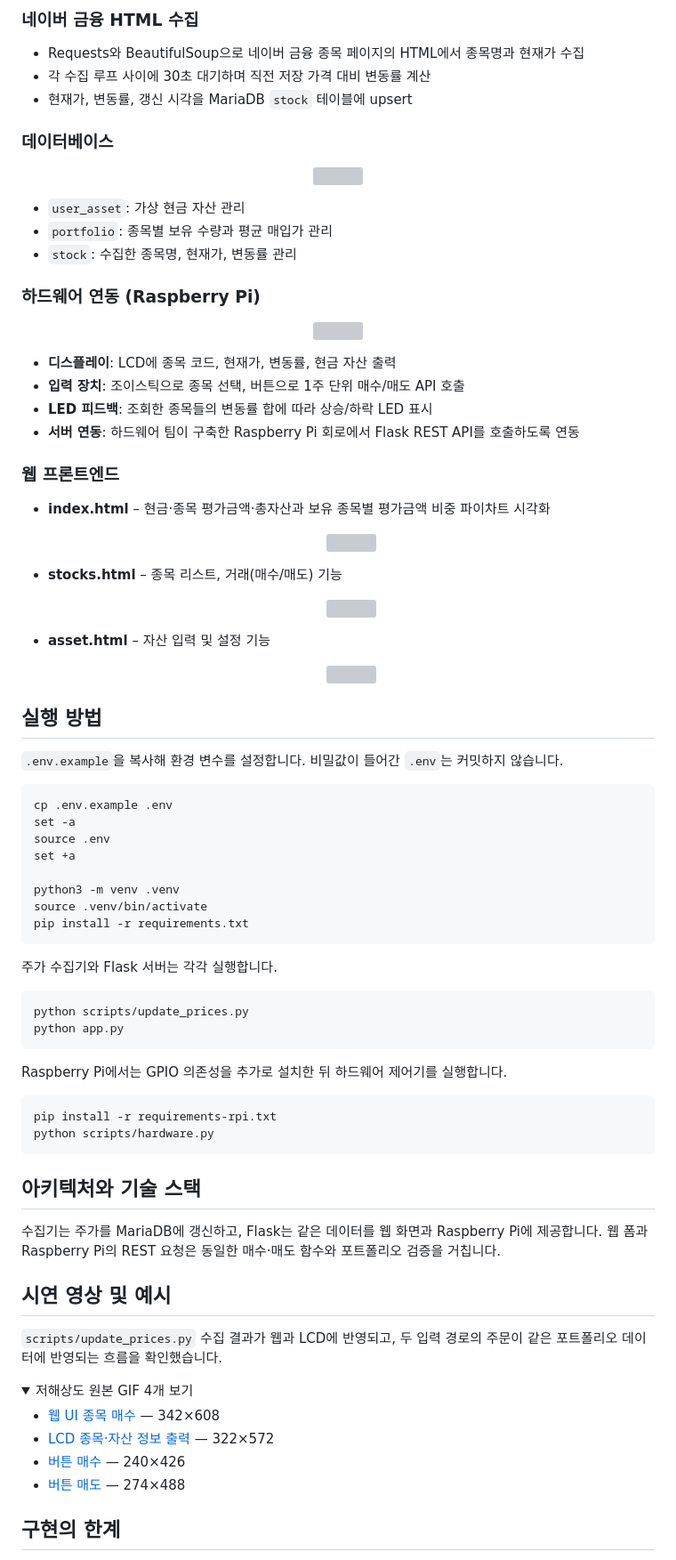
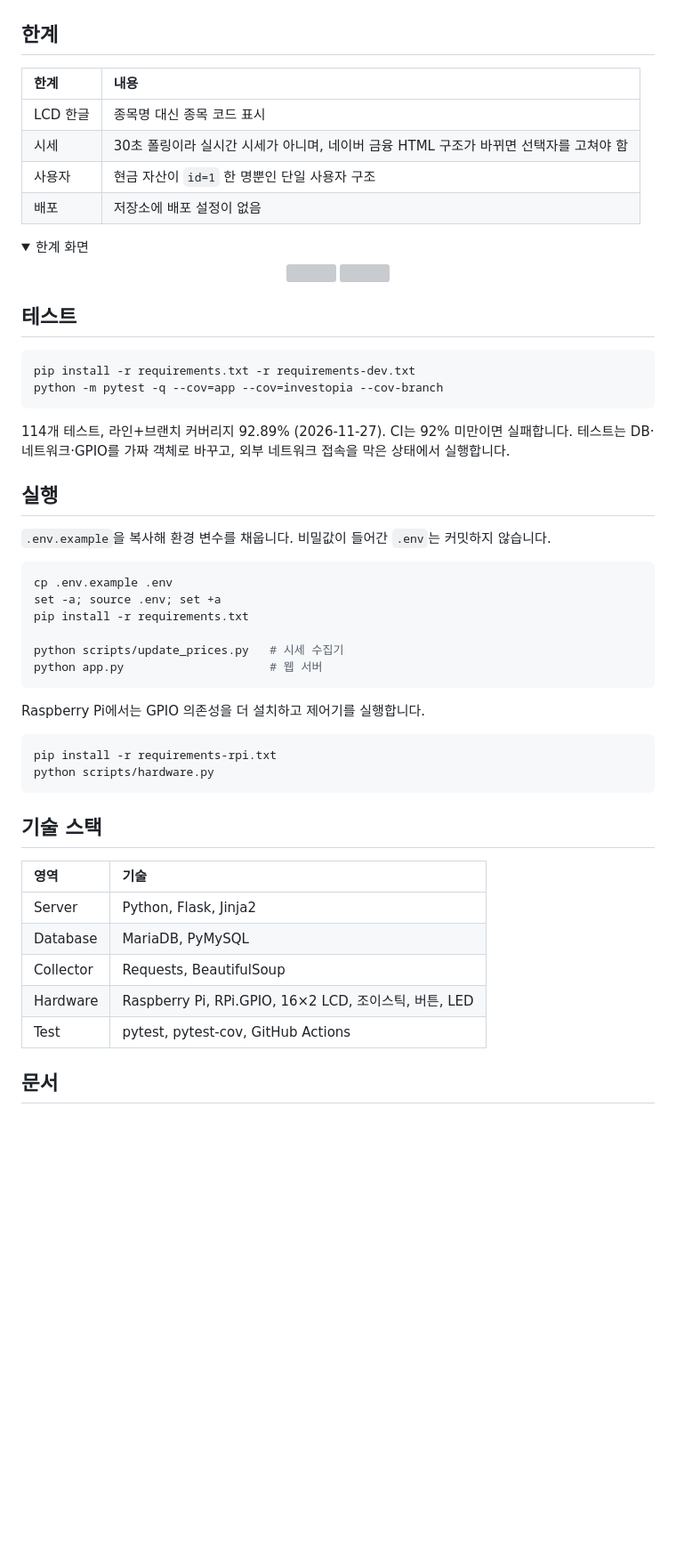
Before and after one commit to stdiodh/Investopia, a Markdown page: README.md, the part around one of its changes. Shown at 89% size. GitHub-like rendering; folded sections open; blank space fills up the shorter version; grey boxes are pictures that could not be loaded.

Commit message:
docs(readme): 전체 구조·주문 흐름·핵심 코드 중심으로 README 재작성
- 운영 구조 그림을 현재 모듈 경로로 갱신하고 커밋 해시 표기를 제거
- 주문 처리와 시세 수집 흐름을 시퀀스 다이어그램으로 정리
- 핵심 코드 4곳 설명과 패키지 구조 정리 전후 그림·문서 추가

````diff
--- a/README.md
+++ b/README.md
@@ -42,11 +181,17 @@
 </p>
 
-### 네이버 금융 HTML 수집
+</details>
 
-- Requests와 BeautifulSoup으로 네이버 금융 종목 페이지의 HTML에서 종목명과 현재가 수집
-- 각 수집 루프 사이에 30초 대기하며 직전 저장 가격 대비 변동률 계산
-- 현재가, 변동률, 갱신 시각을 MariaDB `stock` 테이블에 upsert
+## 한계
 
-### 데이터베이스
+| 한계 | 내용 |
+| :-- | :-- |
+| LCD 한글 | 종목명 대신 종목 코드 표시 |
+| 시세 | 30초 폴링이라 실시간 시세가 아니며, 네이버 금융 HTML 구조가 바뀌면 선택자를 고쳐야 함 |
+| 사용자 | 현금 자산이 `id=1` 한 명뿐인 단일 사용자 구조 |
+| 배포 | 저장소에 배포 설정이 없음 |
+
+<details>
+<summary>한계 화면</summary>
 
 <p align="center">
@@ -54,83 +200,45 @@
 </p>
 
-- `user_asset`: 가상 현금 자산 관리
-- `portfolio`: 종목별 보유 수량과 평균 매입가 관리
-- `stock`: 수집한 종목명, 현재가, 변동률 관리
+</details>
 
-### 하드웨어 연동 (Raspberry Pi)
+## 테스트
 
-<p align="center">
-  <img src="https://github.com/user-attachments/assets/2d0ee675-085f-474d-9399-f523197b2f7c" width="500"/>
-</p>
+```bash
+pip install -r requirements.txt -r requirements-dev.txt
+python -m pytest -q --cov=app --cov=investopia --cov-branch
+```
 
-- **디스플레이**: LCD에 종목 코드, 현재가, 변동률, 현금 자산 출력
-- **입력 장치**: 조이스틱으로 종목 선택, 버튼으로 1주 단위 매수/매도 API 호출
-- **LED 피드백**: 조회한 종목들의 변동률 합에 따라 상승/하락 LED 표시
-- **서버 연동**: 하드웨어 팀이 구축한 Raspberry Pi 회로에서 Flask REST API를 호출하도록 연동
+114개 테스트, 라인+브랜치 커버리지 92.89% (2026-11-27). CI는 92% 미만이면 실패합니다. 테스트는 DB·네트워크·GPIO를 가짜 객체로 바꾸고, 외부 네트워크 접속을 막은 상태에서 실행합니다.
 
-### 웹 프론트엔드
+## 실행
 
-- **index.html** – 현금·종목 평가금액·총자산과 보유 종목별 평가금액 비중 파이차트 시각화
-  <p align="center">
-    <img src="https://github.com/user-attachments/assets/fb087d7d-bfba-483e-a57f-eb4b0c7da67b" width="550"/>
-  </p>
-
-- **stocks.html** – 종목 리스트, 거래(매수/매도) 기능
-  <p align="center">
-    <img src="https://github.com/user-attachments/assets/f808877f-0673-4f53-bcb0-9ba57fee895a" width="550"/>
-  </p>
-
-- **asset.html** – 자산 입력 및 설정 기능
-  <p align="center">
-    <img src="https://github.com/user-attachments/assets/8f381ae0-7755-4a8c-9dc9-d72a94c7f27a" width="500"/>
-  </p>
-
-## 실행 방법
-
-`.env.example`을 복사해 환경 변수를 설정합니다. 비밀값이 들어간 `.env`는 커밋하지 않습니다.
+`.env.example`을 복사해 환경 변수를 채웁니다. 비밀값이 들어간 `.env`는 커밋하지 않습니다.
 
 ```bash
 cp .env.example .env
-set -a
-source .env
-set +a
+set -a; source .env; set +a
+pip install -r requirements.txt
 
-python3 -m venv .venv
-source .venv/bin/activate
-pip install -r requirements.txt
+python scripts/update_prices.py   # 시세 수집기
+python app.py                     # 웹 서버
 ```
 
-주가 수집기와 Flask 서버는 각각 실행합니다.
-
-```bash
-python scripts/update_prices.py
-python app.py
-```
-
-Raspberry Pi에서는 GPIO 의존성을 추가로 설치한 뒤 하드웨어 제어기를 실행합니다.
+Raspberry Pi에서는 GPIO 의존성을 더 설치하고 제어기를 실행합니다.
 
 ```bash
 pip install -r requirements-rpi.txt
 python scripts/hardware.py
 ```
 
-## 아키텍처와 기술 스택
+## 기술 스택
 
-수집기는 주가를 MariaDB에 갱신하고, Flask는 같은 데이터를 웹 화면과 Raspberry Pi에 제공합니다. 웹 폼과 Raspberry Pi의 REST 요청은 동일한 매수·매도 함수와 포트폴리오 검증을 거칩니다.
+| 영역 | 기술 |
+| :-- | :-- |
+| Server | Python, Flask, Jinja2 |
+| Database | MariaDB, PyMySQL |
+| Collector | Requests, BeautifulSoup |
+| Hardware | Raspberry Pi, RPi.GPIO, 16×2 LCD, 조이스틱, 버튼, LED |
+| Test | pytest, pytest-cov, GitHub Actions |
 
-## 시연 영상 및 예시
+## 문서
 
-`scripts/update_prices.py` 수집 결과가 웹과 LCD에 반영되고, 두 입력 경로의 주문이 같은 포트폴리오 데이터에 반영되는 흐름을 확인했습니다.
-
-<details>
-<summary>저해상도 원본 GIF 4개 보기</summary>
-
-- [웹 UI 종목 매수](https://github.com/user-attachments/assets/c809936a-cac8-461f-a754-cf25659a9bb2) — 342×608
-- [LCD 종목·자산 정보 출력](https://github.com/user-attachments/assets/c0e714f6-5055-483a-ab2b-6965fad2dead) — 322×572
-- [버튼 매수](https://github.com/user-attachments/assets/afae5981-c73e-4c8b-a6fe-c3daad30461f) — 240×426
-- [버튼 매도](https://github.com/user-attachments/assets/cf3702aa-ab32-4b67-8c0b-758a0507263b) — 274×488
-
-</details>
-
-## 구현의 한계
-
````
Also changed, not shown: other parts of README.md (+163 -36 lines), architecture/architecture.md (+1 -0 lines), docs/refactoring/2026-11-package-structure.md (added, +52 -0 lines), architecture/architecture.png, docs/assets/images/package-structure.png (added), 2 other files.
